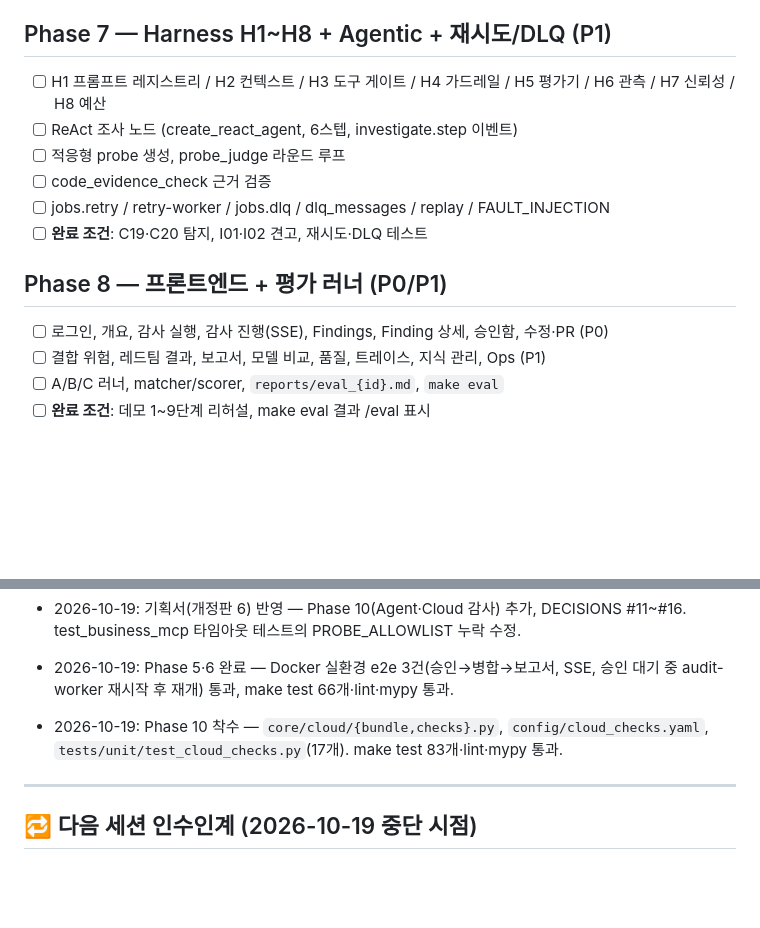
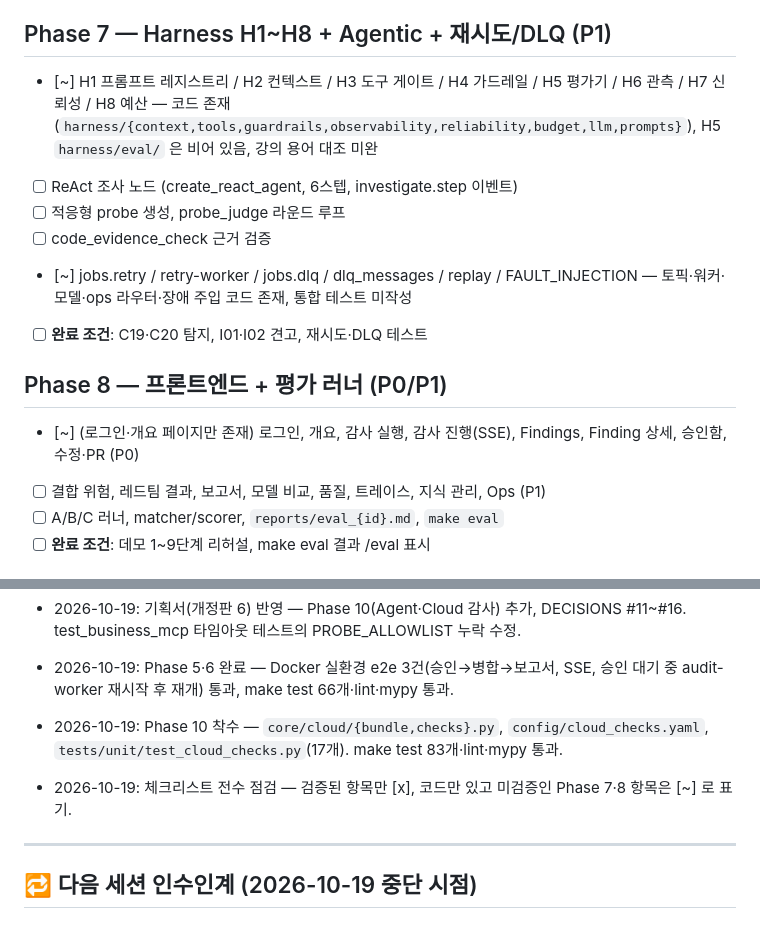
Before and after one commit to skala-pochita/SentraAI, a Markdown page: checklist.md, 2 parts joined by grey strips. GitHub-like rendering; blank space fills up the shorter version.

Commit message:
checklist: audit statuses against code

```diff
--- a/checklist.md
+++ b/checklist.md
@@ -85,15 +85,15 @@
 - [x] **완료 조건**: 데모 2~6단계 e2e, 승인 없는 apply_fix → FORBIDDEN, 워커 재시작 후 재개 테스트
 
 ## Phase 7 — Harness H1~H8 + Agentic + 재시도/DLQ (P1)
-- [ ] H1 프롬프트 레지스트리 / H2 컨텍스트 / H3 도구 게이트 / H4 가드레일 / H5 평가기 / H6 관측 / H7 신뢰성 / H8 예산
+- [~] H1 프롬프트 레지스트리 / H2 컨텍스트 / H3 도구 게이트 / H4 가드레일 / H5 평가기 / H6 관측 / H7 신뢰성 / H8 예산 — 코드 존재(`harness/{context,tools,guardrails,observability,reliability,budget,llm,prompts}`), H5 `harness/eval/` 은 비어 있음, 강의 용어 대조 미완
 - [ ] ReAct 조사 노드 (create_react_agent, 6스텝, investigate.step 이벤트)
 - [ ] 적응형 probe 생성, probe_judge 라운드 루프
 - [ ] code_evidence_check 근거 검증
-- [ ] jobs.retry / retry-worker / jobs.dlq / dlq_messages / replay / FAULT_INJECTION
+- [~] jobs.retry / retry-worker / jobs.dlq / dlq_messages / replay / FAULT_INJECTION — 토픽·워커·모델·ops 라우터·장애 주입 코드 존재, 통합 테스트 미작성
 - [ ] **완료 조건**: C19·C20 탐지, I01·I02 견고, 재시도·DLQ 테스트
 
 ## Phase 8 — 프론트엔드 + 평가 러너 (P0/P1)
-- [ ] 로그인, 개요, 감사 실행, 감사 진행(SSE), Findings, Finding 상세, 승인함, 수정·PR (P0)
+- [~] (로그인·개요 페이지만 존재) 로그인, 개요, 감사 실행, 감사 진행(SSE), Findings, Finding 상세, 승인함, 수정·PR (P0)
 - [ ] 결합 위험, 레드팀 결과, 보고서, 모델 비교, 품질, 트레이스, 지식 관리, Ops (P1)
 - [ ] A/B/C 러너, matcher/scorer, `reports/eval_{id}.md`, `make eval`
 - [ ] **완료 조건**: 데모 1~9단계 리허설, make eval 결과 /eval 표시
@@ -147,6 +147,8 @@
 
 - 2026-10-19: Phase 10 착수 — `core/cloud/{bundle,checks}.py`, `config/cloud_checks.yaml`, `tests/unit/test_cloud_checks.py`(17개). make test 83개·lint·mypy 통과.
 
+- 2026-10-19: 체크리스트 전수 점검 — 검증된 항목만 [x], 코드만 있고 미검증인 Phase 7·8 항목은 [~] 로 표기.
+
 ---
 
 ## 🔁 다음 세션 인수인계 (2026-10-19 중단 시점)
```
